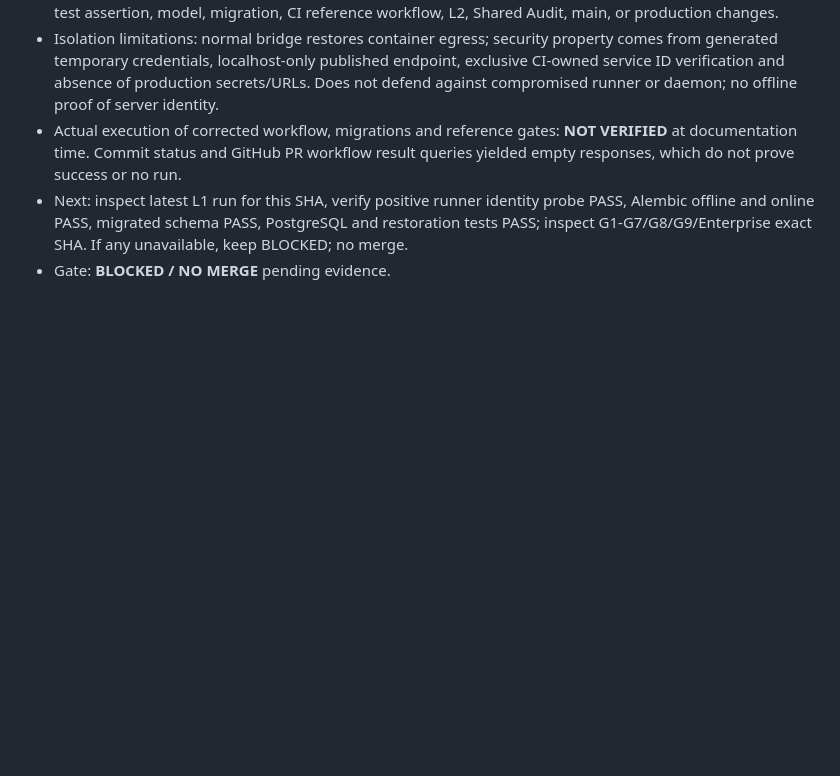
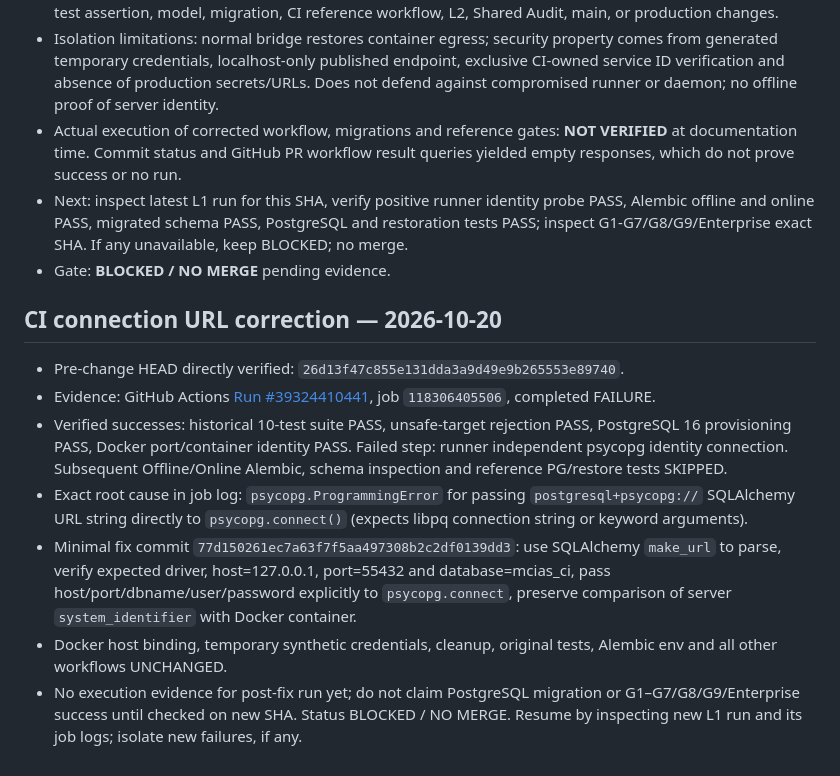
Before and after one commit to overurdream-collab/test2, a Markdown page: docs/L1_FIX_001_PHASE1_HANDOFF_AR.md, the part around the change. GitHub-like rendering; blank space fills up the shorter version.

Commit message:
docs(l1): record psycopg URL failure and narrowly scoped CI correction

```diff
--- a/docs/L1_FIX_001_PHASE1_HANDOFF_AR.md
+++ b/docs/L1_FIX_001_PHASE1_HANDOFF_AR.md
@@ -112,3 +112,12 @@ P0 ambiguous target selection; P0 unintended production target; P1 test-only sel
 - Actual execution of corrected workflow, migrations and reference gates: **NOT VERIFIED** at documentation time. Commit status and GitHub PR workflow result queries yielded empty responses, which do not prove success or no run.
 - Next: inspect latest L1 run for this SHA, verify positive runner identity probe PASS, Alembic offline and online PASS, migrated schema PASS, PostgreSQL and restoration tests PASS; inspect G1-G7/G8/G9/Enterprise exact SHA. If any unavailable, keep BLOCKED; no merge.
 - Gate: **BLOCKED / NO MERGE** pending evidence.
+
+## CI connection URL correction — 2026-10-20
+- Pre-change HEAD directly verified: `26d13f47c855e131dda3a9d49e9b265553e89740`.
+- Evidence: GitHub Actions [Run #39324410441](https://github.com/overurdream-collab/test2/actions/runs/39324410441), job `118306405506`, completed FAILURE.
+- Verified successes: historical 10-test suite PASS, unsafe-target rejection PASS, PostgreSQL 16 provisioning PASS, Docker port/container identity PASS. Failed step: runner independent psycopg identity connection. Subsequent Offline/Online Alembic, schema inspection and reference PG/restore tests SKIPPED.
+- Exact root cause in job log: `psycopg.ProgrammingError` for passing `postgresql+psycopg://` SQLAlchemy URL string directly to `psycopg.connect()` (expects libpq connection string or keyword arguments).
+- Minimal fix commit `77d150261ec7a63f7f5aa497308b2c2df0139dd3`: use SQLAlchemy `make_url` to parse, verify expected driver, host=127.0.0.1, port=55432 and database=mcias_ci, pass host/port/dbname/user/password explicitly to `psycopg.connect`, preserve comparison of server `system_identifier` with Docker container.
+- Docker host binding, temporary synthetic credentials, cleanup, original tests, Alembic env and all other workflows UNCHANGED.
+- No execution evidence for post-fix run yet; do not claim PostgreSQL migration or G1–G7/G8/G9/Enterprise success until checked on new SHA. Status BLOCKED / NO MERGE. Resume by inspecting new L1 run and its job logs; isolate new failures, if any.
```
